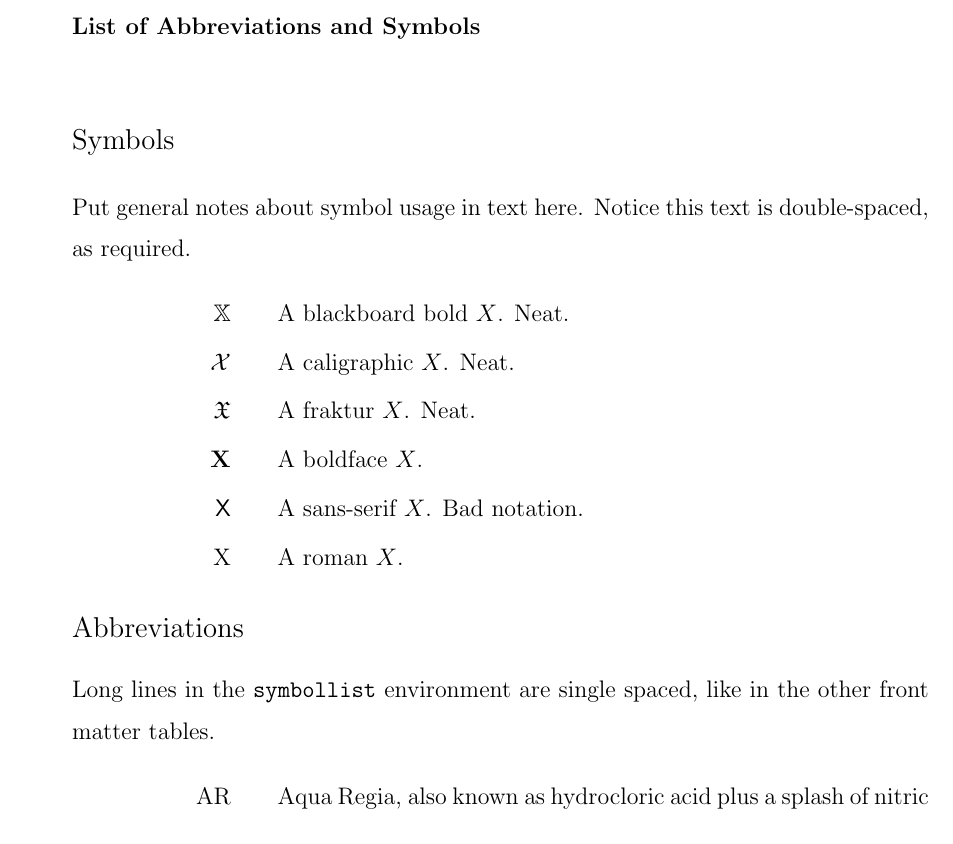
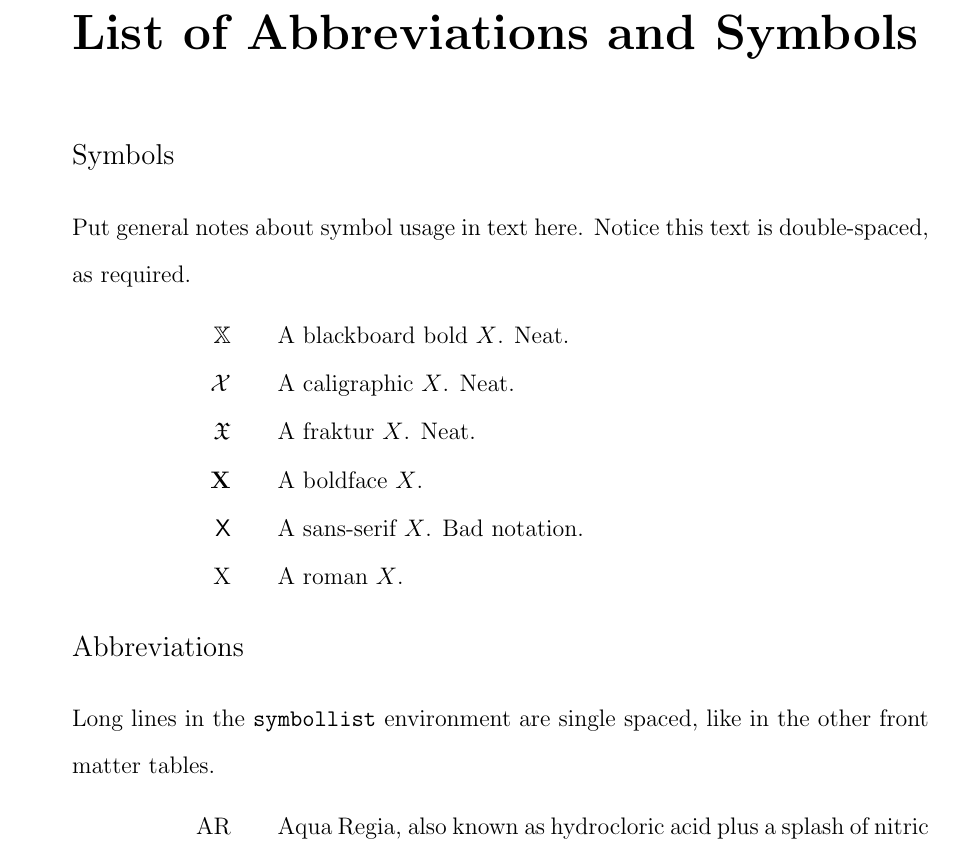
Before and after one commit to Frozenheart1998/INIThesisTemplate, a LaTeX thesis (thesis.tex, which reads Symbols/listofsymbols.tex): part of page 10 of 29, cut so that both start at the same text. Compiled offline with pdfLaTeX.

Commit message:
fix title of abbreviations

```diff
--- a/Symbols/listofsymbols.tex
+++ b/Symbols/listofsymbols.tex
@@ -1,4 +1,5 @@
-\abbreviations
+% \abbreviations
+\nmchapter{List of Abbreviations and Symbols}
 
 % You can put here what you like, but here's an example
 %Note the use of starred section commands here to produce proper division
```
